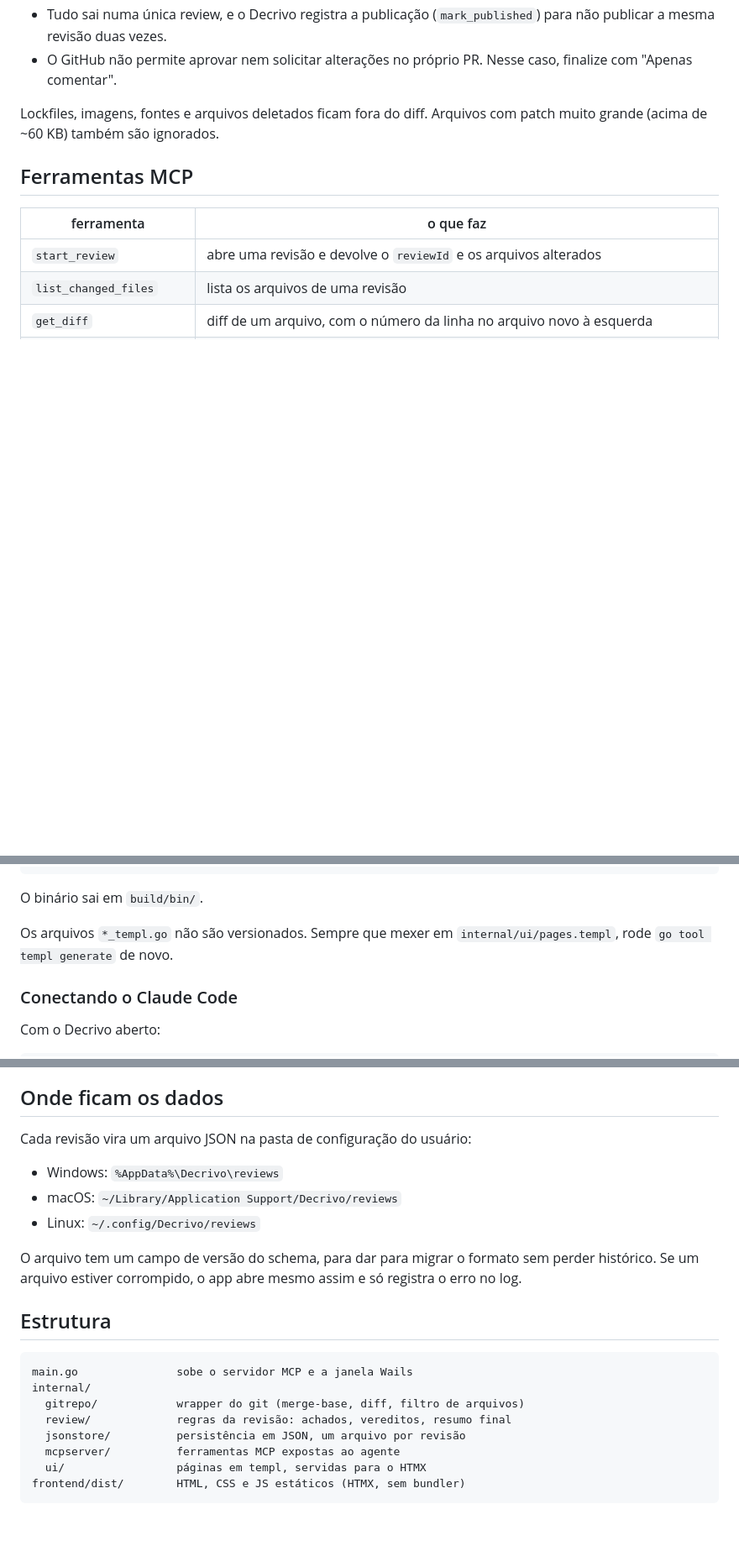
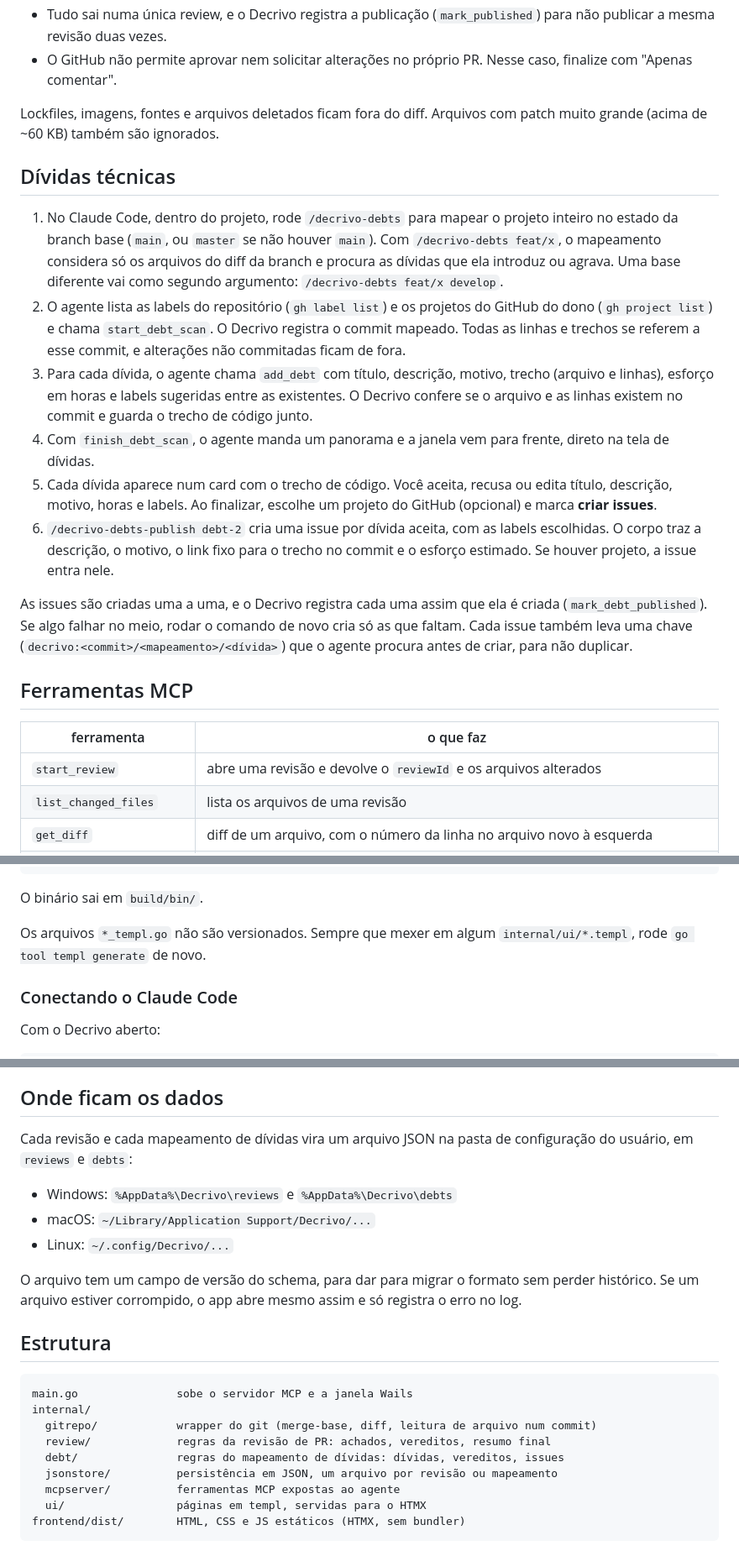
Before and after one commit to jhonataT/ai-decrivo-golang, a Markdown page: README.md, 3 parts joined by grey strips. Shown at 84% size. GitHub-like rendering; blank space fills up the shorter version.

Commit message:
docs: describe technical debt review

````diff
--- a/README.md
+++ b/README.md
@@ -44,6 +45,17 @@ Comecei o projeto porque revisão automática que comenta direto no PR gera muit
 
 Lockfiles, imagens, fontes e arquivos deletados ficam fora do diff. Arquivos com patch muito grande (acima de ~60 KB) também são ignorados.
 
+## Dívidas técnicas
+
+1. No Claude Code, dentro do projeto, rode `/decrivo-debts` para mapear o projeto inteiro no estado da branch base (`main`, ou `master` se não houver `main`). Com `/decrivo-debts feat/x`, o mapeamento considera só os arquivos do diff da branch e procura as dívidas que ela introduz ou agrava. Uma base diferente vai como segundo argumento: `/decrivo-debts feat/x develop`.
+2. O agente lista as labels do repositório (`gh label list`) e os projetos do GitHub do dono (`gh project list`) e chama `start_debt_scan`. O Decrivo registra o commit mapeado. Todas as linhas e trechos se referem a esse commit, e alterações não commitadas ficam de fora.
+3. Para cada dívida, o agente chama `add_debt` com título, descrição, motivo, trecho (arquivo e linhas), esforço em horas e labels sugeridas entre as existentes. O Decrivo confere se o arquivo e as linhas existem no commit e guarda o trecho de código junto.
+4. Com `finish_debt_scan`, o agente manda um panorama e a janela vem para frente, direto na tela de dívidas.
+5. Cada dívida aparece num card com o trecho de código. Você aceita, recusa ou edita título, descrição, motivo, horas e labels. Ao finalizar, escolhe um projeto do GitHub (opcional) e marca **criar issues**.
+6. `/decrivo-debts-publish debt-2` cria uma issue por dívida aceita, com as labels escolhidas. O corpo traz a descrição, o motivo, o link fixo para o trecho no commit e o esforço estimado. Se houver projeto, a issue entra nele.
+
+As issues são criadas uma a uma, e o Decrivo registra cada uma assim que ela é criada (`mark_debt_published`). Se algo falhar no meio, rodar o comando de novo cria só as que faltam. Cada issue também leva uma chave (`decrivo:<commit>/<mapeamento>/<dívida>`) que o agente procura antes de criar, para não duplicar.
+
 ## Ferramentas MCP
 
 | ferramenta | o que faz |
@@ -85,7 +102,7 @@ wails build
 
 O binário sai em `build/bin/`.
 
-Os arquivos `*_templ.go` não são versionados. Sempre que mexer em `internal/ui/pages.templ`, rode `go tool templ generate` de novo.
+Os arquivos `*_templ.go` não são versionados. Sempre que mexer em algum `internal/ui/*.templ`, rode `go tool templ generate` de novo.
 
 ### Conectando o Claude Code
 
@@ -101,11 +118,11 @@ Para publicar no PR, confirme antes que o `gh` enxerga o repositório: rode `gh
 
 ## Onde ficam os dados
 
-Cada revisão vira um arquivo JSON na pasta de configuração do usuário:
+Cada revisão e cada mapeamento de dívidas vira um arquivo JSON na pasta de configuração do usuário, em `reviews` e `debts`:
 
-- Windows: `%AppData%\Decrivo\reviews`
-- macOS: `~/Library/Application Support/Decrivo/reviews`
-- Linux: `~/.config/Decrivo/reviews`
+- Windows: `%AppData%\Decrivo\reviews` e `%AppData%\Decrivo\debts`
+- macOS: `~/Library/Application Support/Decrivo/...`
+- Linux: `~/.config/Decrivo/...`
 
 O arquivo tem um campo de versão do schema, para dar para migrar o formato sem perder histórico. Se um arquivo estiver corrompido, o app abre mesmo assim e só registra o erro no log.
 
@@ -114,9 +131,10 @@ O arquivo tem um campo de versão do schema, para dar para migrar o formato sem
 ```
 main.go               sobe o servidor MCP e a janela Wails
 internal/
-  gitrepo/            wrapper do git (merge-base, diff, filtro de arquivos)
-  review/             regras da revisão: achados, vereditos, resumo final
-  jsonstore/          persistência em JSON, um arquivo por revisão
+  gitrepo/            wrapper do git (merge-base, diff, leitura de arquivo num commit)
+  review/             regras da revisão de PR: achados, vereditos, resumo final
+  debt/               regras do mapeamento de dívidas: dívidas, vereditos, issues
+  jsonstore/          persistência em JSON, um arquivo por revisão ou mapeamento
   mcpserver/          ferramentas MCP expostas ao agente
   ui/                 páginas em templ, servidas para o HTMX
 frontend/dist/        HTML, CSS e JS estáticos (HTMX, sem bundler)
````
Also changed, not shown: other parts of README.md (+10 -3 lines).
